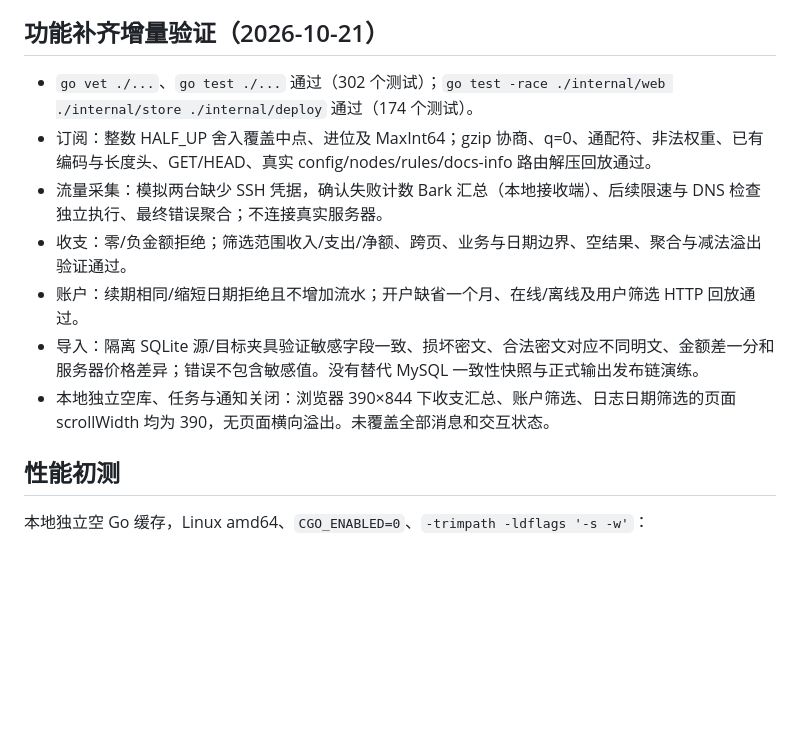
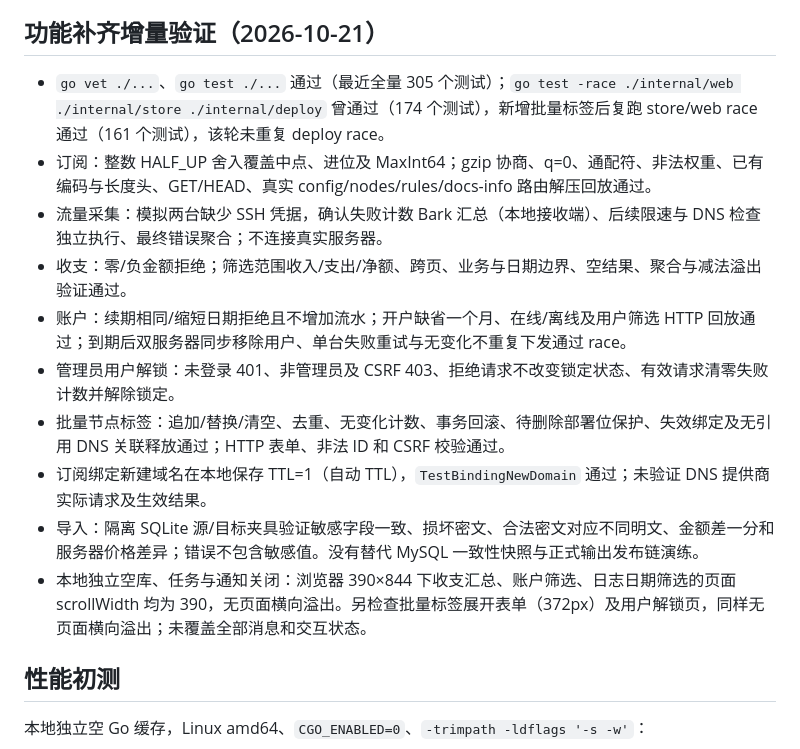
Before and after one commit to fun90/AirOpsCat, a Markdown page: docs/acceptance.md, the part around the change. GitHub-like rendering; blank space fills up the shorter version.

Commit message:
docs(acceptance): 记录功能补齐与验证边界

```diff
--- a/docs/acceptance.md
+++ b/docs/acceptance.md
@@ -24,13 +24,16 @@
 
 ## 功能补齐增量验证（2026-10-21）
 
-- `go vet ./...`、`go test ./...` 通过（302 个测试）；`go test -race ./internal/web ./internal/store ./internal/deploy` 通过（174 个测试）。
+- `go vet ./...`、`go test ./...` 通过（最近全量 305 个测试）；`go test -race ./internal/web ./internal/store ./internal/deploy` 曾通过（174 个测试），新增批量标签后复跑 store/web race 通过（161 个测试），该轮未重复 deploy race。
 - 订阅：整数 HALF_UP 舍入覆盖中点、进位及 MaxInt64；gzip 协商、q=0、通配符、非法权重、已有编码与长度头、GET/HEAD、真实 config/nodes/rules/docs-info 路由解压回放通过。
 - 流量采集：模拟两台缺少 SSH 凭据，确认失败计数 Bark 汇总（本地接收端）、后续限速与 DNS 检查独立执行、最终错误聚合；不连接真实服务器。
 - 收支：零/负金额拒绝；筛选范围收入/支出/净额、跨页、业务与日期边界、空结果、聚合与减法溢出验证通过。
-- 账户：续期相同/缩短日期拒绝且不增加流水；开户缺省一个月、在线/离线及用户筛选 HTTP 回放通过。
+- 账户：续期相同/缩短日期拒绝且不增加流水；开户缺省一个月、在线/离线及用户筛选 HTTP 回放通过；到期后双服务器同步移除用户、单台失败重试与无变化不重复下发通过 race。
+- 管理员用户解锁：未登录 401、非管理员及 CSRF 403、拒绝请求不改变锁定状态、有效请求清零失败计数并解除锁定。
+- 批量节点标签：追加/替换/清空、去重、无变化计数、事务回滚、待删除部署位保护、失效绑定及无引用 DNS 关联释放通过；HTTP 表单、非法 ID 和 CSRF 校验通过。
+- 订阅绑定新建域名在本地保存 TTL=1（自动 TTL），`TestBindingNewDomain` 通过；未验证 DNS 提供商实际请求及生效结果。
 - 导入：隔离 SQLite 源/目标夹具验证敏感字段一致、损坏密文、合法密文对应不同明文、金额差一分和服务器价格差异；错误不包含敏感值。没有替代 MySQL 一致性快照与正式输出发布链演练。
-- 本地独立空库、任务与通知关闭：浏览器 390×844 下收支汇总、账户筛选、日志日期筛选的页面 scrollWidth 均为 390，无页面横向溢出。未覆盖全部消息和交互状态。
+- 本地独立空库、任务与通知关闭：浏览器 390×844 下收支汇总、账户筛选、日志日期筛选的页面 scrollWidth 均为 390，无页面横向溢出。另检查批量标签展开表单（372px）及用户解锁页，同样无页面横向溢出；未覆盖全部消息和交互状态。
 
 ## 性能初测
 
```
